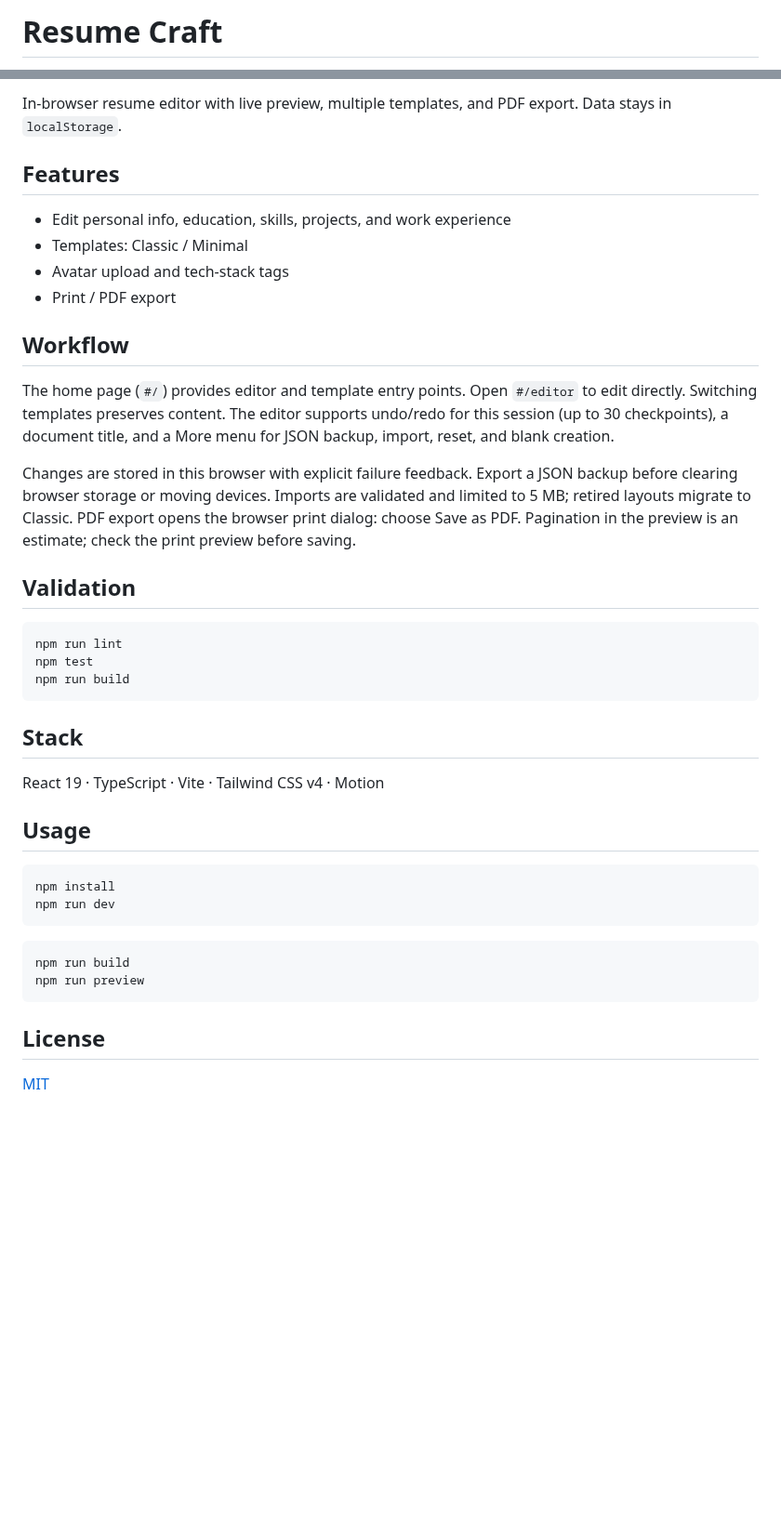
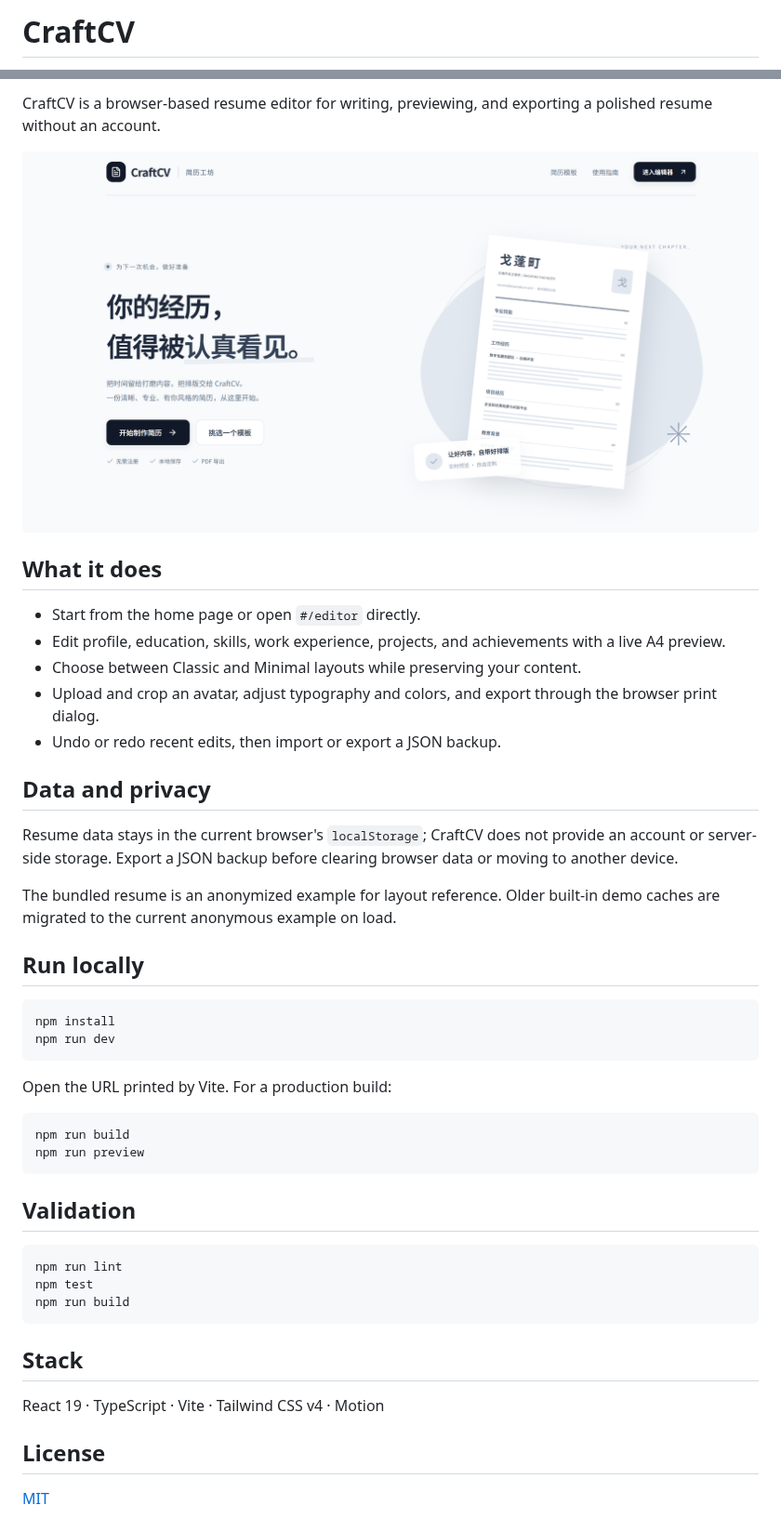
Before and after one commit to isbutch/resume-craft, a Markdown page: README.md, 2 parts joined by grey strips. Shown at 93% size. Drawn GitHub-style; pictures changed too: docs/assets/homepage.png (added); blank space fills up the shorter version.

Commit message:
docs: refresh bilingual project guide

````diff
--- a/README.md
+++ b/README.md
@@ -1,2 +1,2 @@
-# Resume Craft
+# CraftCV
 
@@ -4,18 +4,35 @@
 
-In-browser resume editor with live preview, multiple templates, and PDF export. Data stays in `localStorage`.
+CraftCV is a browser-based resume editor for writing, previewing, and exporting a polished resume without an account.
 
-## Features
+![CraftCV home page](docs/assets/homepage.png)
 
-- Edit personal info, education, skills, projects, and work experience
-- Templates: Classic / Minimal
-- Avatar upload and tech-stack tags
-- Print / PDF export
+## What it does
 
-## Workflow
+- Start from the home page or open `#/editor` directly.
+- Edit profile, education, skills, work experience, projects, and achievements with a live A4 preview.
+- Choose between Classic and Minimal layouts while preserving your content.
+- Upload and crop an avatar, adjust typography and colors, and export through the browser print dialog.
+- Undo or redo recent edits, then import or export a JSON backup.
 
-The home page (`#/`) provides editor and template entry points. Open `#/editor` to edit directly. Switching templates preserves content. The editor supports undo/redo for this session (up to 30 checkpoints), a document title, and a More menu for JSON backup, import, reset, and blank creation.
+## Data and privacy
 
-Changes are stored in this browser with explicit failure feedback. Export a JSON backup before clearing browser storage or moving devices. Imports are validated and limited to 5 MB; retired layouts migrate to Classic. PDF export opens the browser print dialog: choose Save as PDF. Pagination in the preview is an estimate; check the print preview before saving.
+Resume data stays in the current browser's `localStorage`; CraftCV does not provide an account or server-side storage. Export a JSON backup before clearing browser data or moving to another device.
+
+The bundled resume is an anonymized example for layout reference. Older built-in demo caches are migrated to the current anonymous example on load.
+
+## Run locally
+
+```bash
+npm install
+npm run dev
+```
+
+Open the URL printed by Vite. For a production build:
+
+```bash
+npm run build
+npm run preview
+```
 
 ## Validation
 
@@ -29,18 +46,6 @@ npm run build
 
 React 19 · TypeScript · Vite · Tailwind CSS v4 · Motion
 
-## Usage
-
-```bash
-npm install
-npm run dev
-```
-
-```bash
-npm run build
-npm run preview
-```
-
 ## License
 
 [MIT](LICENSE)
````
Also changed, not shown: other parts of README.md (+1 -1 lines), README.zh-CN.md (+29 -24 lines), 1 other file.
